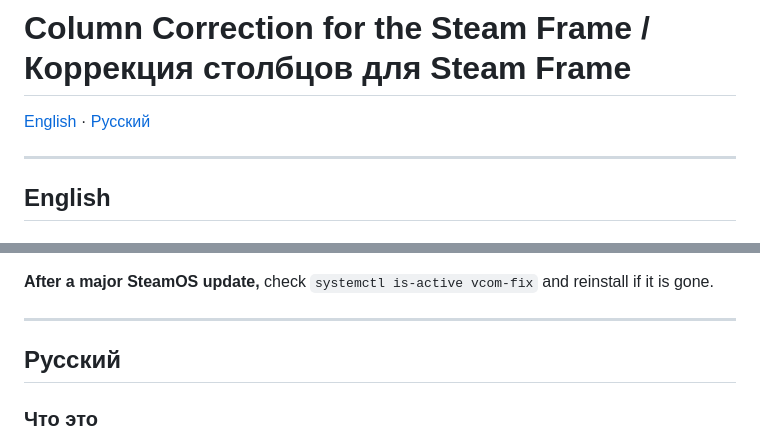
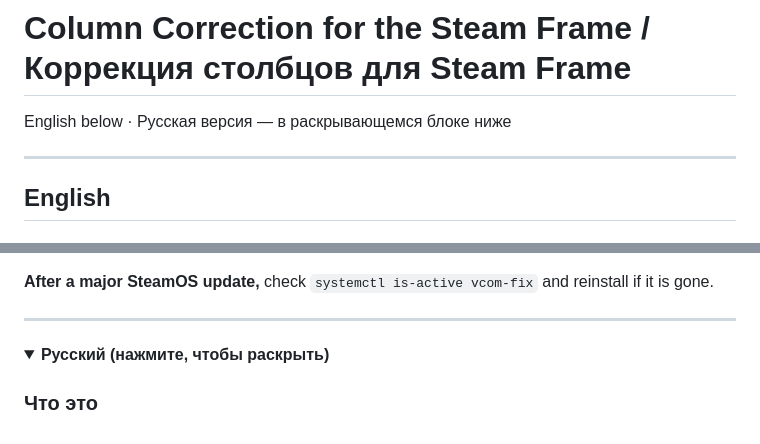
Before and after one commit to ClericC/frame-column-correction, a Markdown page: README.md, 2 parts joined by grey strips. GitHub-like rendering; folded sections open.

```diff
--- a/README.md
+++ b/README.md
@@ -1,6 +1,6 @@
 # Column Correction for the Steam Frame / Коррекция столбцов для Steam Frame
 
-[English](#english) · [Русский](#русский)
+English below · Русская версия — в раскрывающемся блоке ниже
 
 ---
 
@@ -139,7 +141,8 @@ Your settings are kept. If you are working as root (the line starts with `[root@
 
 ---
 
-## Русский
+<details>
+<summary><b>Русский (нажмите, чтобы раскрыть)</b></summary>
 
 ### Что это
 
```
Also changed, not shown: other parts of README.md (+6 -0 lines), docs/screenshots/app-en.png (added), docs/screenshots/app-ru.png (added).
